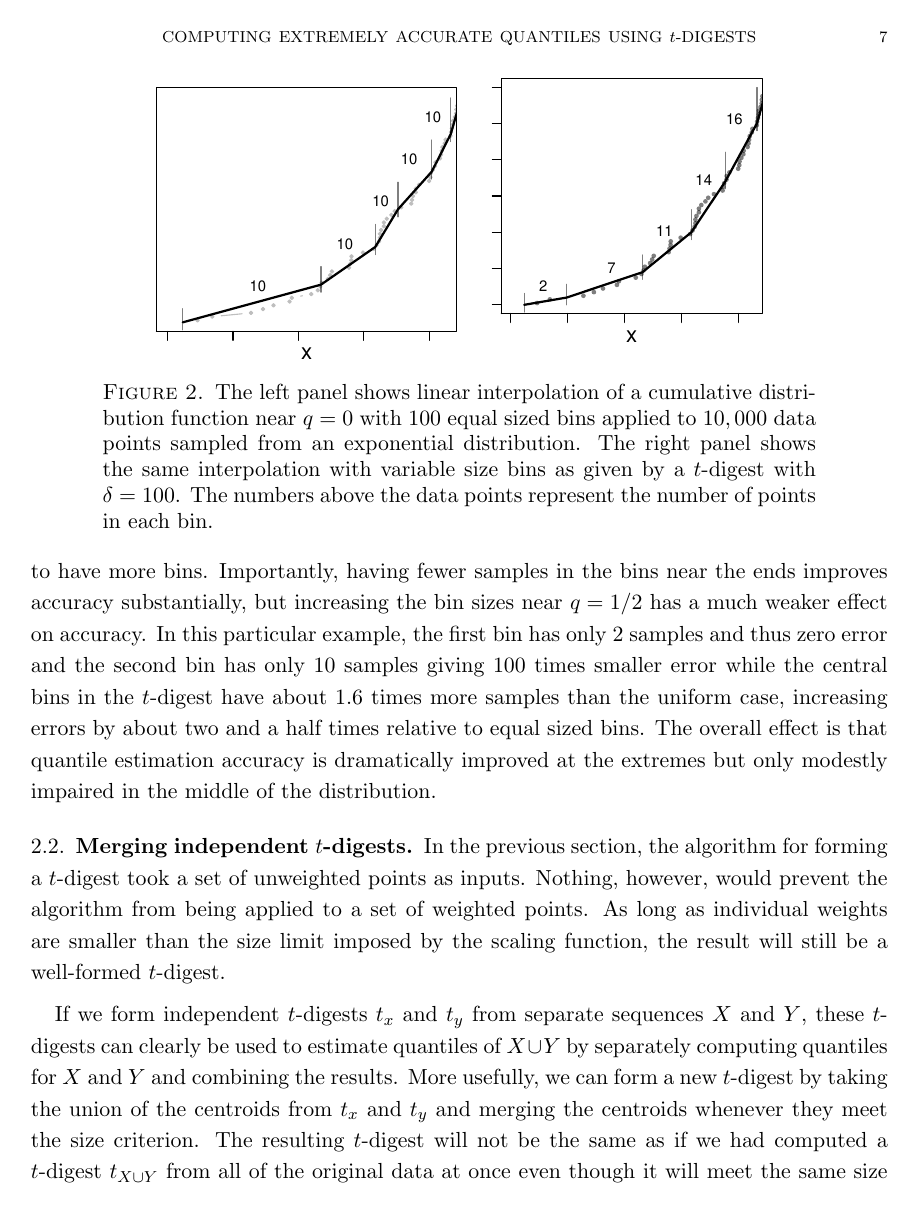
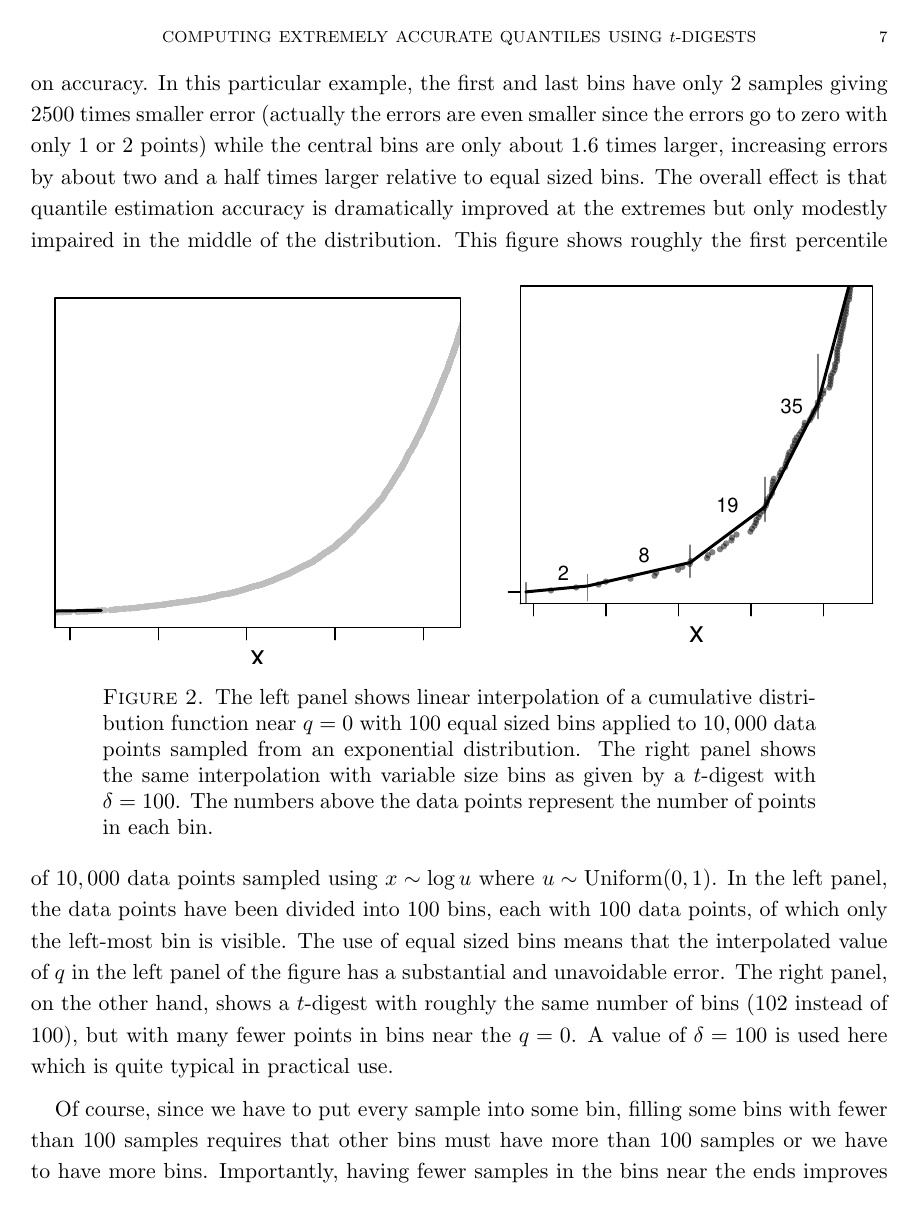
Before and after one commit to tdunning/t-digest, a LaTeX paper (docs/t-digest-paper/histo.tex): page 7 of 25 before the commit and page 7 of 26 after it. Compiled offline with pdfLaTeX.

Commit message:
Further article refinement

```diff
--- a/docs/t-digest-paper/histo.tex
+++ b/docs/t-digest-paper/histo.tex
@@ -107,9 +107,12 @@ In general, there are many partitions of $X$ that valid result in a $t$-digest.
 
 Figure \ref{fig:linear-interpolation} shows an example of how error bounds are improved by the strategy of keeping bins small near extreme values of $q$.
 
+Figure \ref{fig:linear-interpolation} shows an example of how these improved error bounds arise. In the left panel, the use of equal sized bins means that the interpolated value of $q$ on the left side of the plot has a substantial and unavoidable error. The right panel, on the other hand, shows how the data can be partitioned differently into nearly the same number of bins, but with many fewer points near the beginning or end. The value of $\delta=100$ is quite typical.
+
+Of course, since we have to put all the samples into some bin, filling some bins with fewer than $100$ samples requires that other bins must have more than $100$ samples. It is to be noted that having fewer samples in the bins near the ends has a large effect on the corresponding errors, but increasing other bin sizes in the middle has a much weaker effect on accuracy. In this particular example, the first and last bins have only 2 samples giving 2500 times smaller error (actually the errors are even smaller since the errors go to zero with only 1 or 2 points) while the central bins are only about $1.6$ times larger, increasing errors by about two and a half times larger relative to equal sized bins. The overall effect is that quantile estimation accuracy is dramatically improved at the extremes but only modestly impaired in the middle of the distribution.
 \begin{figure}[h] %  figure placement: here, top, bottom, or page
    \centering
-   \includegraphics[height=2.in, clip]{linear-interpolation.pdf}
+   \includegraphics[height=2.7in, clip]{linear-interpolation.pdf}
    \caption{The left panel shows linear interpolation of a cumulative distribution function near $q=0$ with $100$ equal sized bins applied to $10,000$ data points sampled from an exponential distribution. The right panel shows the same interpolation with variable size bins as given by a $t$-digest with $\delta=100$. The numbers above the data points represent the number of points in each bin. }
    \label{fig:linear-interpolation}
 \end{figure}
```
Also changed, not shown: docs/t-digest-paper/histo.pdf, docs/t-digest-paper/linear-interpolation.pdf, docs/t-digest-paper/histo.tex (1 more changed lines), 1 other file.
